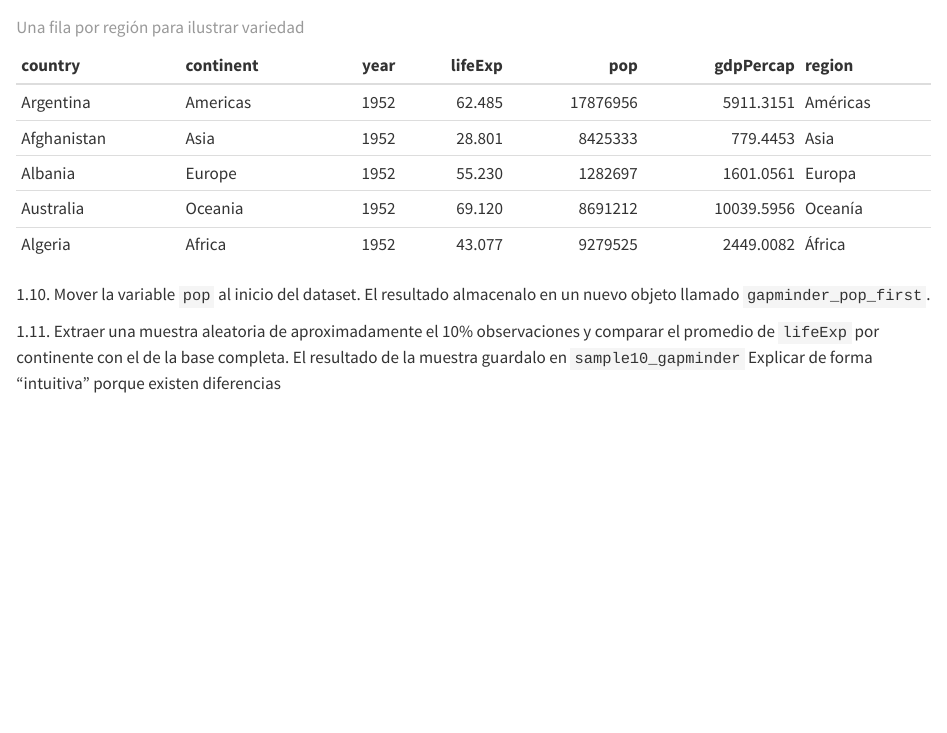
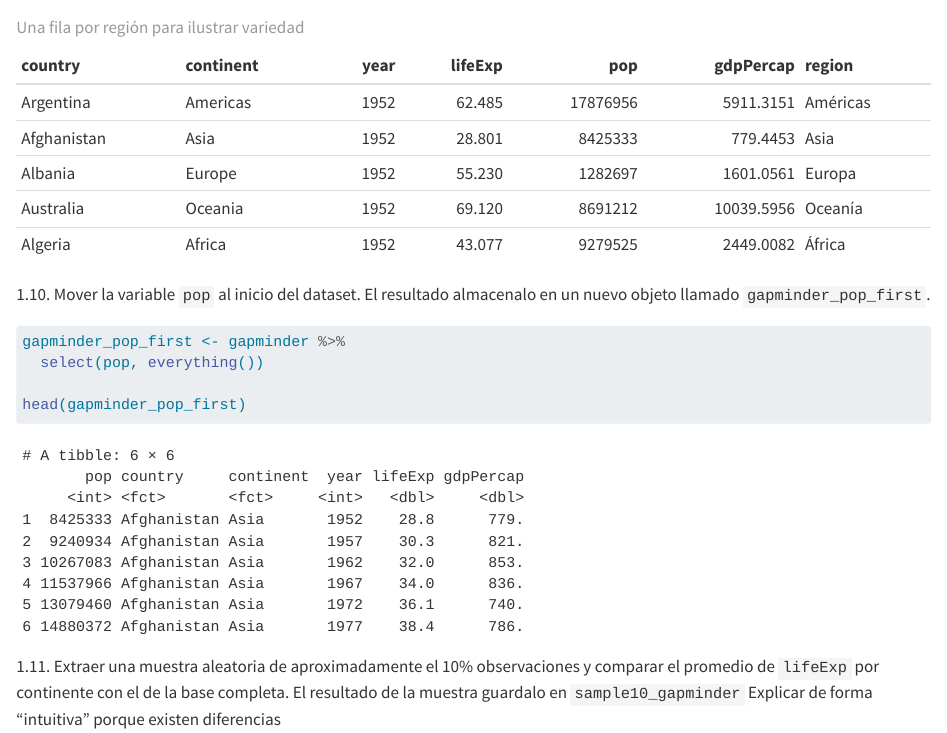
Before and after one commit to lucasrod/ciencia-datos-r-fcea, a Quarto document (HW1.qmd): the page in a window 1100 px wide, from 11100 px down. Rendered offline with R 4.5, knitr and Pandoc in place of Quarto, with nearby package versions; long lines of code are wrapped; the gapminder table comes from the copy in Python's plotly package.

Commit message:
Implementa ejercicio 1.10: mueve variable pop al inicio del dataset

````diff
--- a/HW1.qmd
+++ b/HW1.qmd
@@ -366,7 +366,10 @@ gapminder_join %>%
 
 ```{r}
 #| label: ejercicio_110
+gapminder_pop_first <- gapminder %>%
+  select(pop, everything())
 
+head(gapminder_pop_first)
 ```
 
 1.11. Extraer una muestra aleatoria de aproximadamente el 10% observaciones y comparar el promedio de `lifeExp` por continente con el de la base completa. El resultado de la muestra guardalo en `sample10_gapminder` Explicar de forma "intuitiva" porque existen diferencias
````
